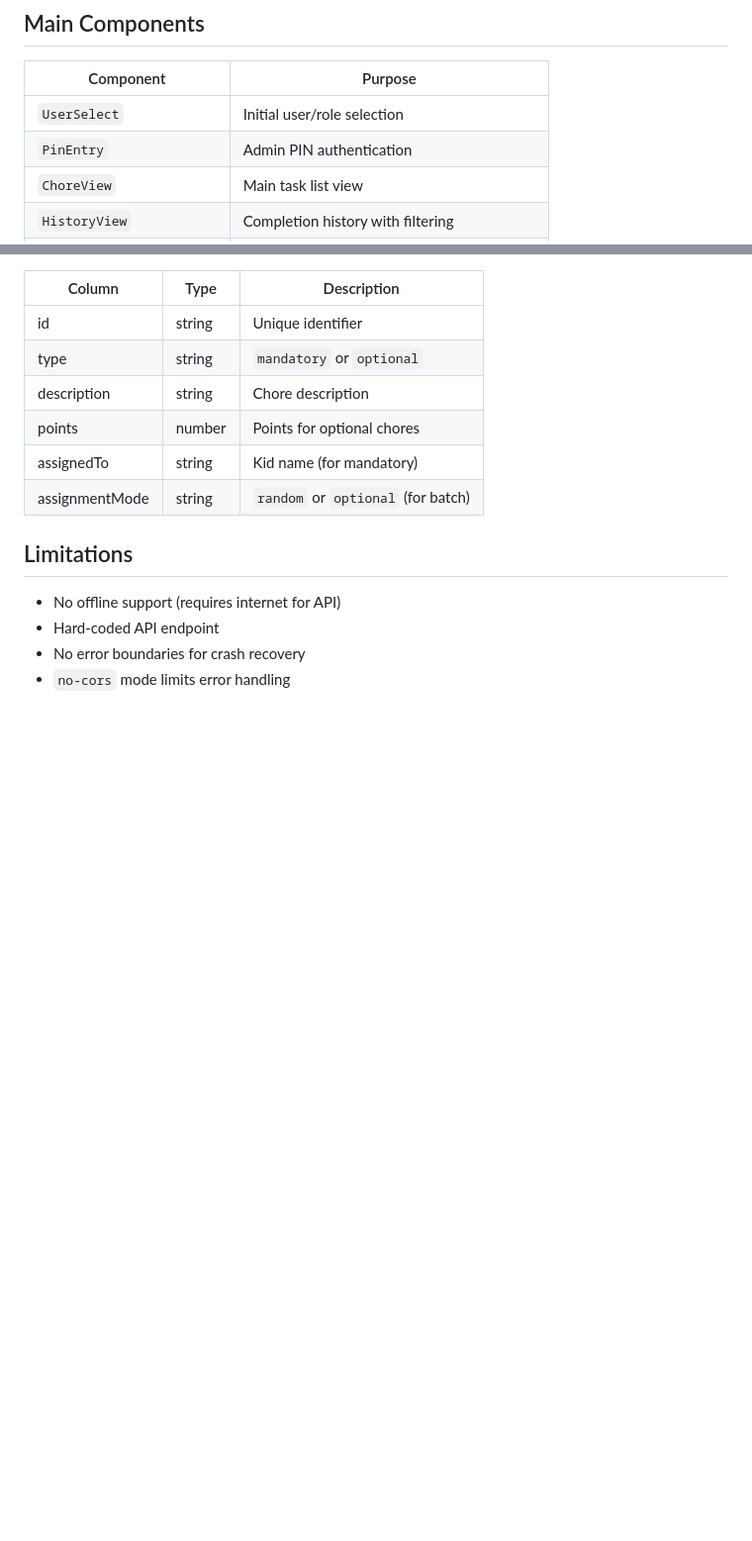
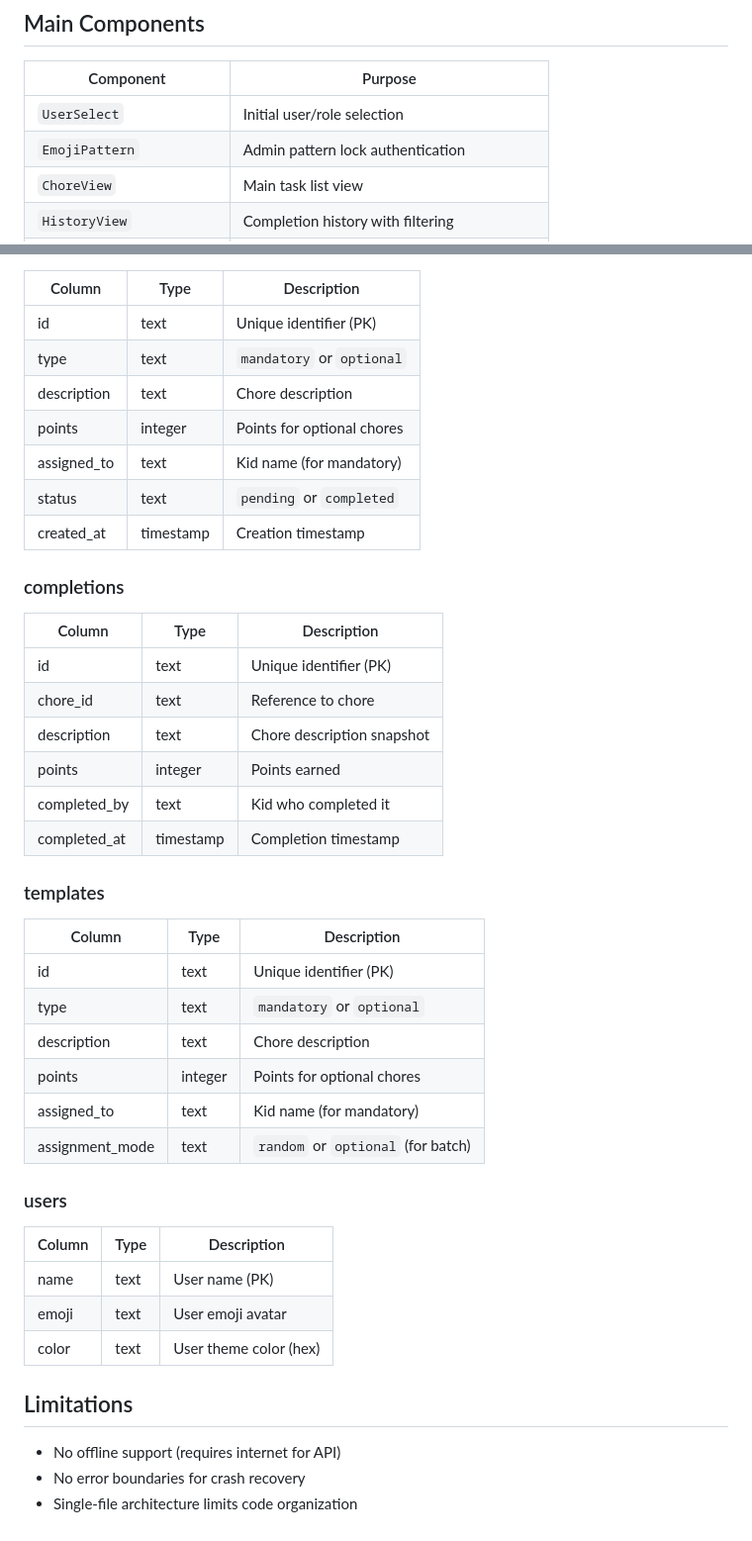
Before and after one commit to bryanhjordan-rgb/chore-tracker, a Markdown page: CLAUDE.md, 2 parts joined by grey strips. Shown at 99% size. GitHub-like rendering; blank space fills up the shorter version.

```diff
--- a/CLAUDE.md
+++ b/CLAUDE.md
@@ -53,7 +73,7 @@ Uses `no-cors` mode with JSON serialization.
 | Component | Purpose |
 |-----------|---------|
 | `UserSelect` | Initial user/role selection |
-| `PinEntry` | Admin PIN authentication |
+| `EmojiPattern` | Admin pattern lock authentication |
 | `ChoreView` | Main task list view |
 | `HistoryView` | Completion history with filtering |
 | `ManageView` | Admin chore management |
@@ -122,15 +158,42 @@ Allows admin to select multiple templates and generate chores with random kid as
 | Column | Type | Description |
 |--------|------|-------------|
-| id | string | Unique identifier |
-| type | string | `mandatory` or `optional` |
-| description | string | Chore description |
-| points | number | Points for optional chores |
-| assignedTo | string | Kid name (for mandatory) |
-| assignmentMode | string | `random` or `optional` (for batch) |
+| id | text | Unique identifier (PK) |
+| type | text | `mandatory` or `optional` |
+| description | text | Chore description |
+| points | integer | Points for optional chores |
+| assigned_to | text | Kid name (for mandatory) |
+| status | text | `pending` or `completed` |
+| created_at | timestamp | Creation timestamp |
+
+### completions
+| Column | Type | Description |
+|--------|------|-------------|
+| id | text | Unique identifier (PK) |
+| chore_id | text | Reference to chore |
+| description | text | Chore description snapshot |
+| points | integer | Points earned |
+| completed_by | text | Kid who completed it |
+| completed_at | timestamp | Completion timestamp |
+
+### templates
+| Column | Type | Description |
+|--------|------|-------------|
+| id | text | Unique identifier (PK) |
+| type | text | `mandatory` or `optional` |
+| description | text | Chore description |
+| points | integer | Points for optional chores |
+| assigned_to | text | Kid name (for mandatory) |
+| assignment_mode | text | `random` or `optional` (for batch) |
+
+### users
+| Column | Type | Description |
+|--------|------|-------------|
+| name | text | User name (PK) |
+| emoji | text | User emoji avatar |
+| color | text | User theme color (hex) |
 
 ## Limitations
 
 - No offline support (requires internet for API)
-- Hard-coded API endpoint
 - No error boundaries for crash recovery
-- `no-cors` mode limits error handling
+- Single-file architecture limits code organization
```
Also changed, not shown: other parts of CLAUDE.md (+59 -23 lines), README.md (added, +129 -0 lines).
